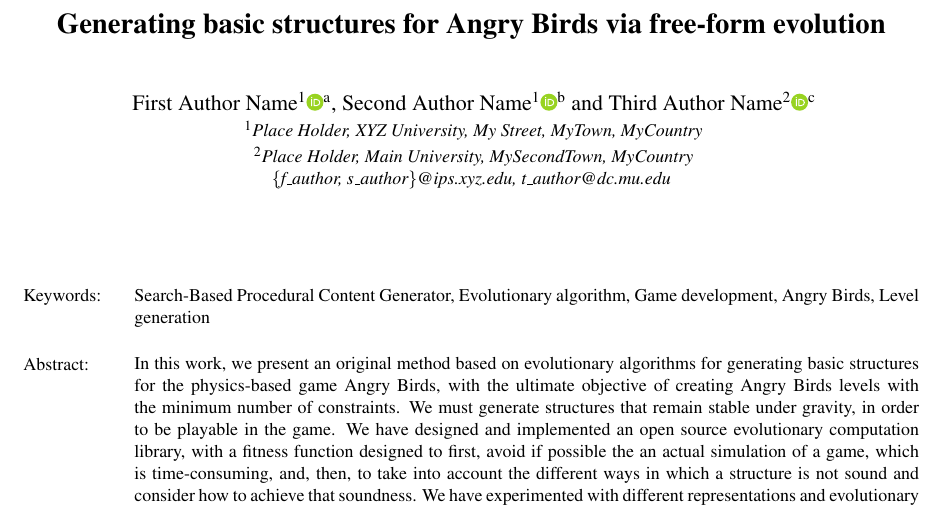
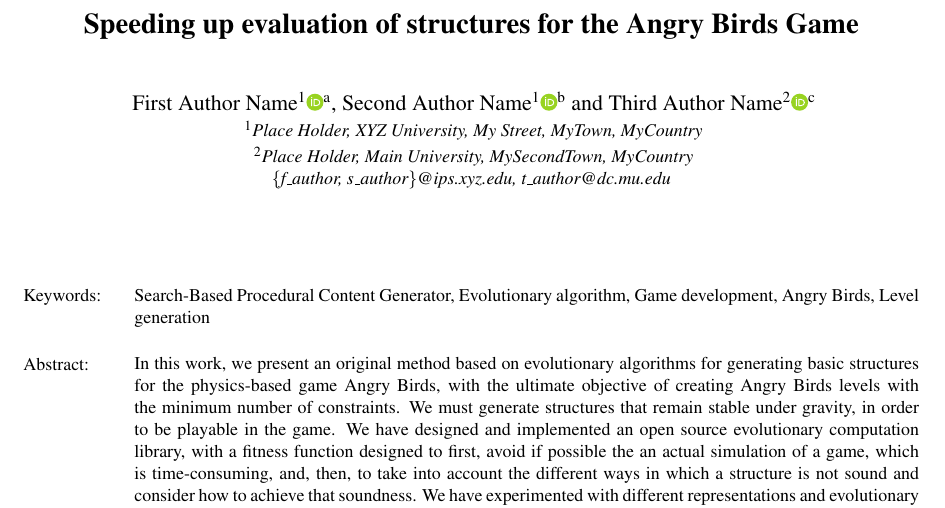
Before and after one commit to JJ/Angry-Birds-IJCCI, a LaTeX document (angrybirds.tex): part of page 1 of 7, cut at the place of the change. Compiled offline with pdfLaTeX.

Commit message:
Changes title

```diff
--- a/angrybirds.tex
+++ b/angrybirds.tex
@@ -20,7 +20,7 @@
 
 \begin{document}
 
-\title{Generating basic structures for Angry Birds via free-form evolution}
+\title{Speeding up evaluation of structures for the Angry Birds Game}
 
 \author{\authorname{First Author Name\sup{1}\orcidAuthor{0000-0000-0000-0000}, Second Author Name\sup{1}\orcidAuthor{0000-0000-0000-0000}
 and Third Author Name\sup{2}\orcidAuthor{0000-0000-0000-0000}}
```
Also changed, not shown: angrybirds.pdf.
